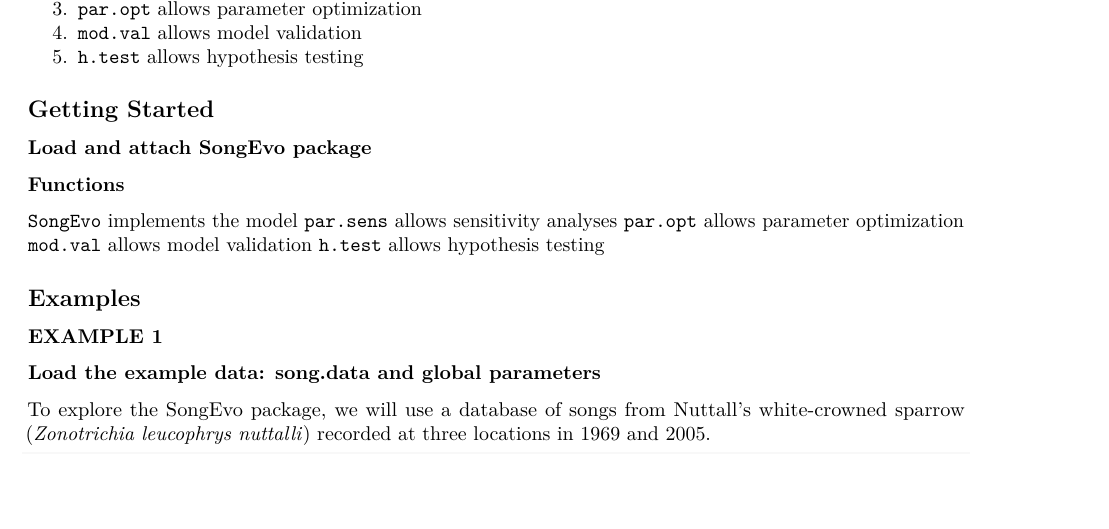
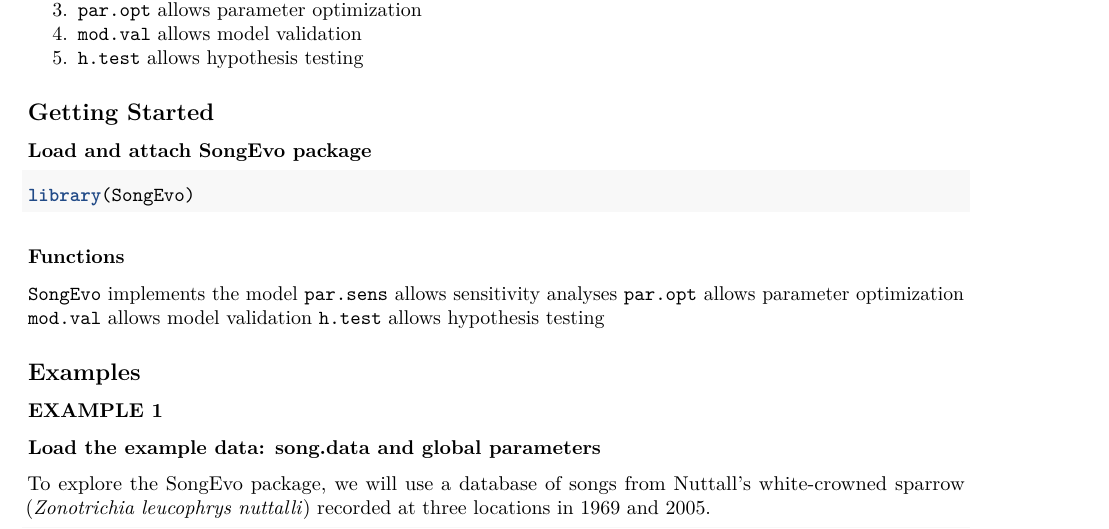
Before and after one commit to raydanner/SongEvo, an R Markdown document (vignettes/SongEvo.Rmd): part of page 1 of 14, cut so that both start at the same text, the shorter picture padded with empty space. Rendered offline with R 4.5, knitr and Pandoc, then LaTeX, with nearby package versions; code that draws random numbers runs with fixed seeds of ours.

Commit message:
Update SongEvo.Rmd

````diff
--- a/vignettes/SongEvo.Rmd
+++ b/vignettes/SongEvo.Rmd
@@ -31,7 +31,7 @@ SongEvo simulates the cultural evolution of quantitative traits of bird song. So
 
 ### Load and attach SongEvo package
 
-```{r, warning=FALSE, message=FALSE, echo=FALSE}
+```{r library}
 library(SongEvo)
 ```
 
````
